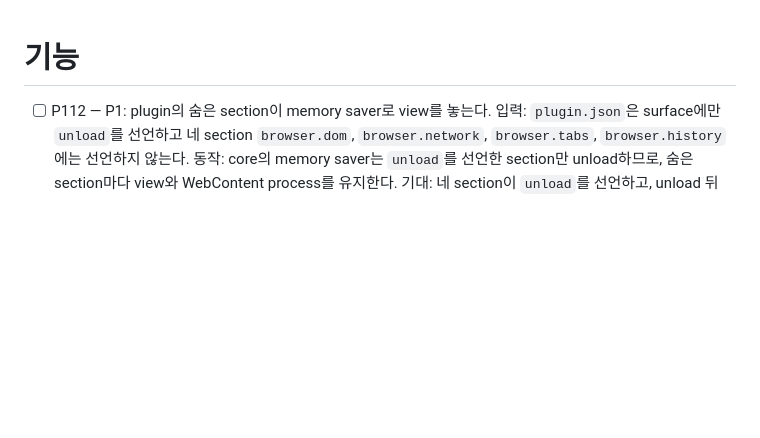
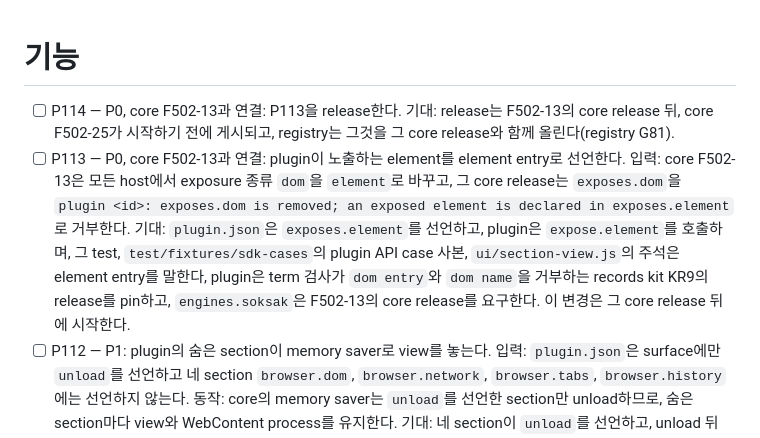
Before and after one commit to soksak-app/plugin-browser, a Markdown page: docs/features.ko.md, the part around the change. Rendered like a GitHub page; blank space fills up the shorter version.

```diff
--- a/docs/features.ko.md
+++ b/docs/features.ko.md
@@ -1,5 +1,7 @@
 # 기능
 
+- [ ] P114 — P0, core F502-13과 연결: P113을 release한다. 기대: release는 F502-13의 core release 뒤, core F502-25가 시작하기 전에 게시되고, registry는 그것을 그 core release와 함께 올린다(registry G81).
+- [ ] P113 — P0, core F502-13과 연결: plugin이 노출하는 element를 element entry로 선언한다. 입력: core F502-13은 모든 host에서 exposure 종류 `dom`을 `element`로 바꾸고, 그 core release는 `exposes.dom`을 `plugin <id>: exposes.dom is removed; an exposed element is declared in exposes.element`로 거부한다. 기대: `plugin.json`은 `exposes.element`를 선언하고, plugin은 `expose.element`를 호출하며, 그 test, `test/fixtures/sdk-cases`의 plugin API case 사본, `ui/section-view.js`의 주석은 element entry를 말한다, plugin은 term 검사가 `dom entry`와 `dom name`을 거부하는 records kit KR9의 release를 pin하고, `engines.soksak`은 F502-13의 core release를 요구한다. 이 변경은 그 core release 뒤에 시작한다.
 - [ ] P112 — P1: plugin의 숨은 section이 memory saver로 view를 놓는다. 입력: `plugin.json`은 surface에만 `unload`를 선언하고 네 section `browser.dom`, `browser.network`, `browser.tabs`, `browser.history`에는 선언하지 않는다. 동작: core의 memory saver는 `unload`를 선언한 section만 unload하므로, 숨은 section마다 view와 WebContent process를 유지한다. 기대: 네 section이 `unload`를 선언하고, unload 뒤 restore된 section은 가졌던 상태를 보인다. 이 변경은 plugin의 다음 release로 사용자에게 간다.
 - [o] F432-browser — P0, core F432와 연결: plugin이 `engines.soksak` `^0.0.34`를 선언해 core release 0.0.34가 설치하고, version은 0.0.20이다. Red: `test/core-version.test.mjs`가 `^0.0.33`에서 실패했다. Green: 통과한다. 결과: release run이 v0.0.20을 게시했고 registry가 이를 올렸다.
 - [o] P111 — P0: commit hook test는 hook의 소요 시간이 아니라 결과를 판단한다. 입력: runner에서 `pre-commit`이 4초를 넘겼다. 이전 동작: `spawnSync`가 4000 ms에 hook을 끝내 test가 status null로 실패했고, release 실행이 멈췄다. 기대: 각 hook은 60초 제한으로 실행되고, 끝나지 않은 hook은 그렇게 보고된다. Red: CI 실패 `pre-commit failed`, `actual: null`. Green: 새 제한으로 test가 통과한다.
```
Also changed, not shown: docs/features.md (+2 -0 lines).
